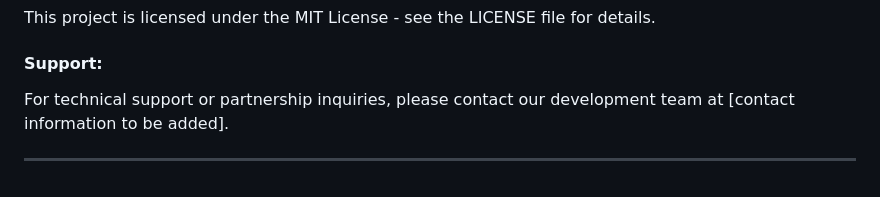
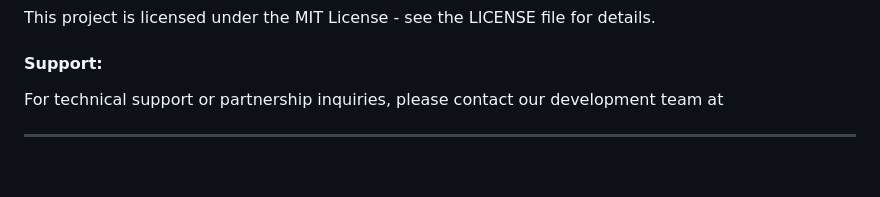
Before and after one commit to Anshu705/Pharma-Supply-Tracker-Contract, a Markdown page: Readme.md, the part around the change. GitHub-like rendering.

```diff
--- a/Readme.md
+++ b/Readme.md
@@ -87,6 +87,6 @@ We welcome contributions from the community. Please read our contributing guidel
 This project is licensed under the MIT License - see the LICENSE file for details.
 
 #### Support:
-For technical support or partnership inquiries, please contact our development team at [contact information to be added].
+For technical support or partnership inquiries, please contact our development team at
 
 ---
```
